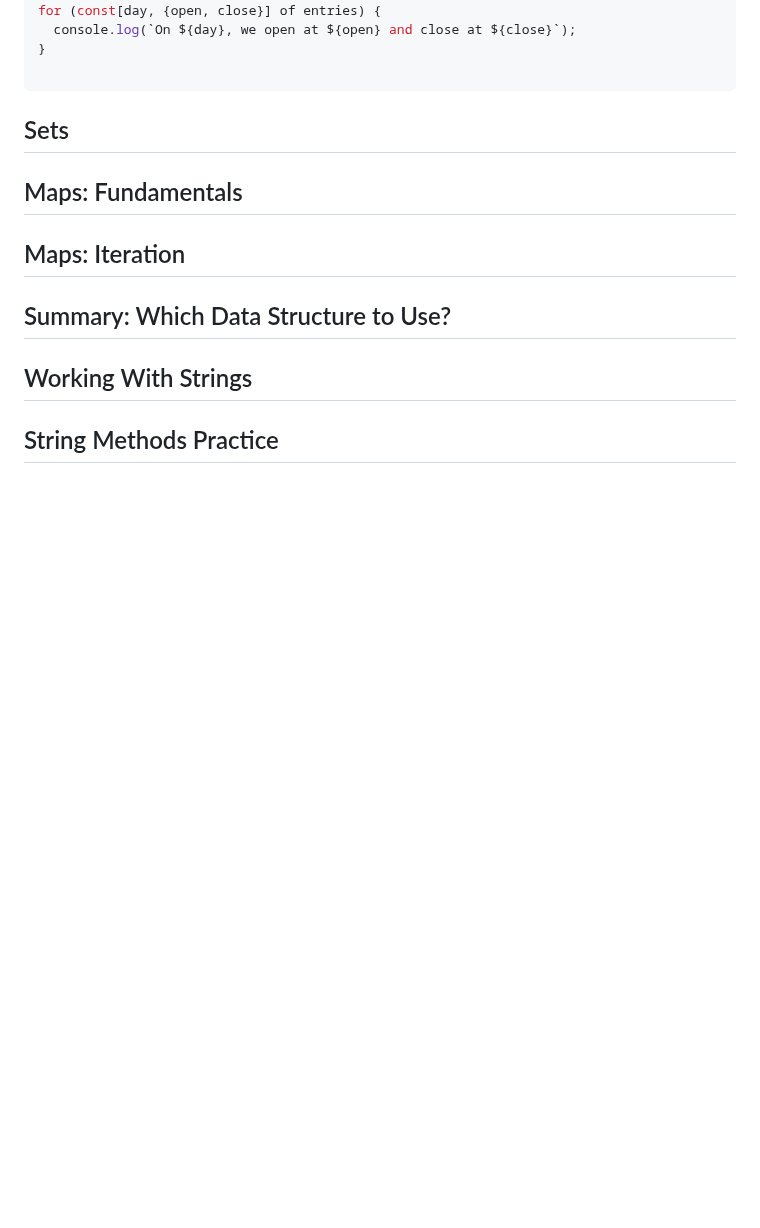
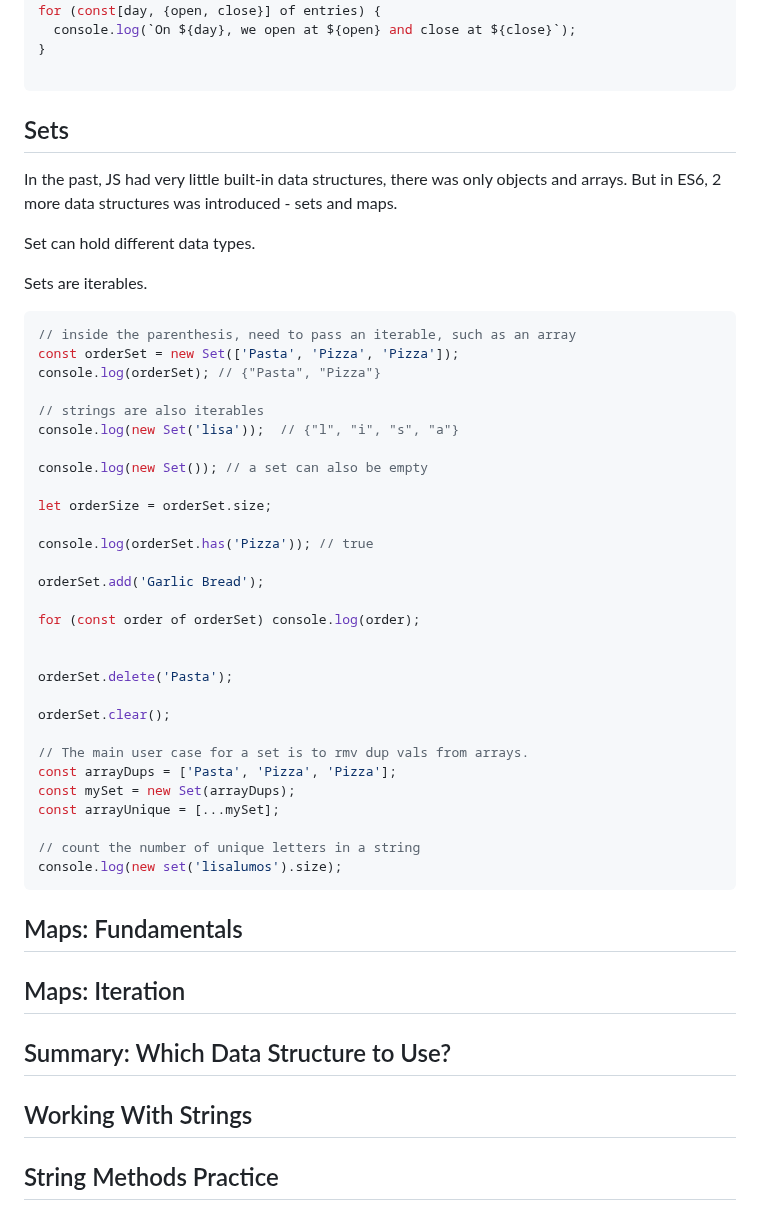
Before and after one commit to lisa-lumos/JavaScript, a Markdown page: 05-data-structures-operators-strings.md, the part around the change. Rendered like a GitHub page; blank space fills up the shorter version.

Commit message:
add js sets

````diff
--- a/05-data-structures-operators-strings.md
+++ b/05-data-structures-operators-strings.md
@@ -472,7 +472,43 @@ for (const[day, {open, close}] of entries) {
 ```
 
 ## Sets
+In the past, JS had very little built-in data structures, there was only objects and arrays. But in ES6, 2 more data structures was introduced - sets and maps.
 
+Set can hold different data types.
+
+Sets are iterables.
+
+```js
+// inside the parenthesis, need to pass an iterable, such as an array
+const orderSet = new Set(['Pasta', 'Pizza', 'Pizza']);
+console.log(orderSet); // {"Pasta", "Pizza"}
+
+// strings are also iterables
+console.log(new Set('lisa'));  // {"l", "i", "s", "a"}
+
+console.log(new Set()); // a set can also be empty
+
+let orderSize = orderSet.size;
+
+console.log(orderSet.has('Pizza')); // true
+
+orderSet.add('Garlic Bread');
+
+for (const order of orderSet) console.log(order);
+
+
+orderSet.delete('Pasta');
+
+orderSet.clear();
+
+// The main user case for a set is to rmv dup vals from arrays.
+const arrayDups = ['Pasta', 'Pizza', 'Pizza'];
+const mySet = new Set(arrayDups);
+const arrayUnique = [...mySet];
+
+// count the number of unique letters in a string
+console.log(new set('lisalumos').size);
+```
 
 ## Maps: Fundamentals
 
````
